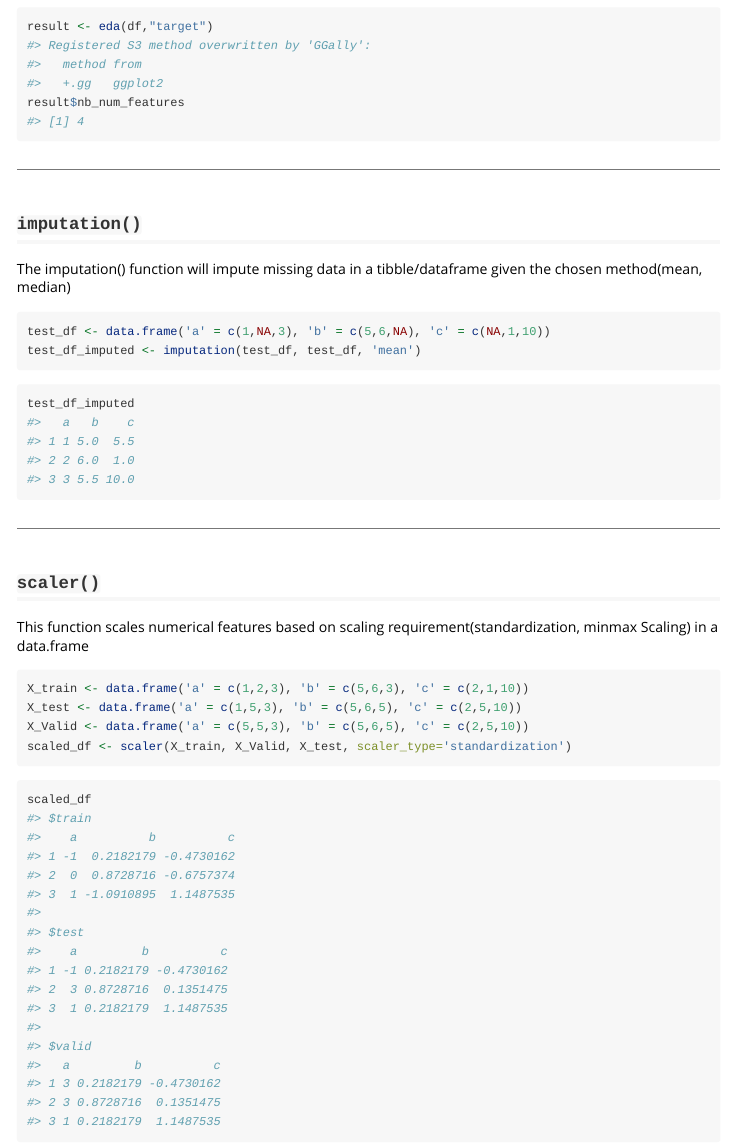
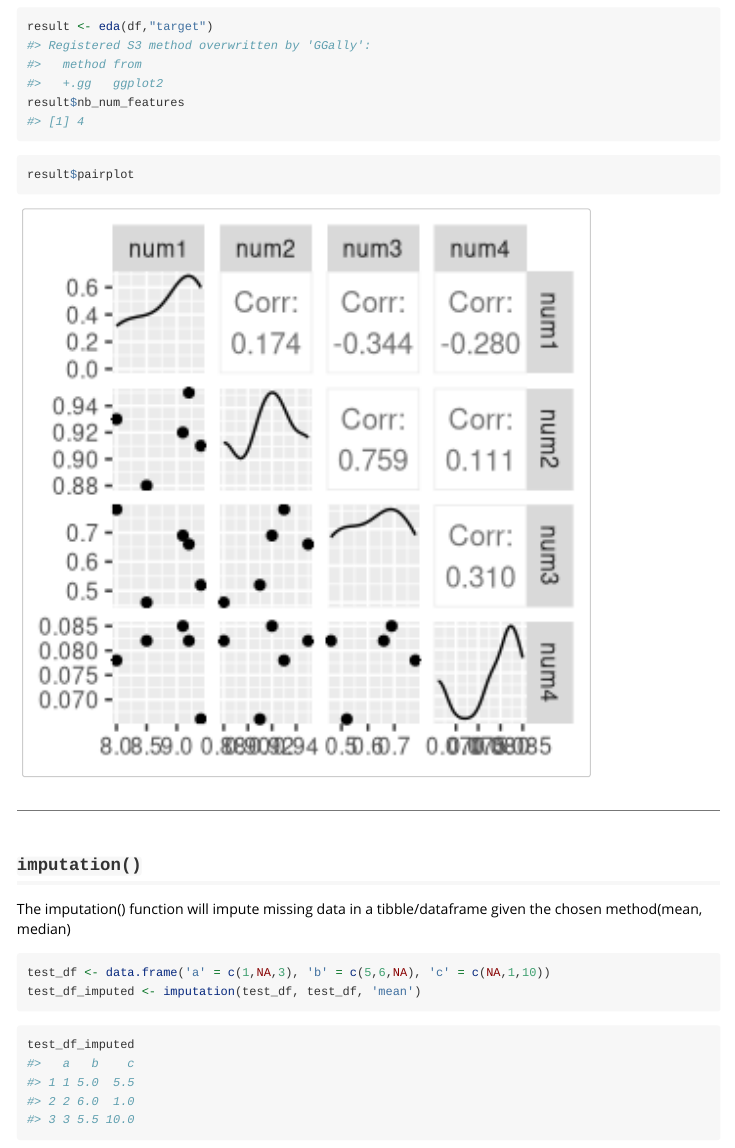
Before and after one commit to UBC-MDS/prepropy-r, an R Markdown document (vignettes/prepropyr-vignette.Rmd): the page in a window 1100 px wide, from 670 px down. Rendered offline with R 4.5, knitr and Pandoc, with nearby package versions.

Commit message:
update vignette and readme

````diff
--- a/vignettes/prepropyr-vignette.Rmd
+++ b/vignettes/prepropyr-vignette.Rmd
@@ -45,6 +45,9 @@ result <- eda(df,"target")
 result$nb_num_features
 ```
 
+``` {r eda_result2, out.width='80%'}
+result$pairplot
+```
 ---
 
 ## `imputation()`
````
Also changed, not shown: README.md, docs/pkgdown.yml, 2 other files.
